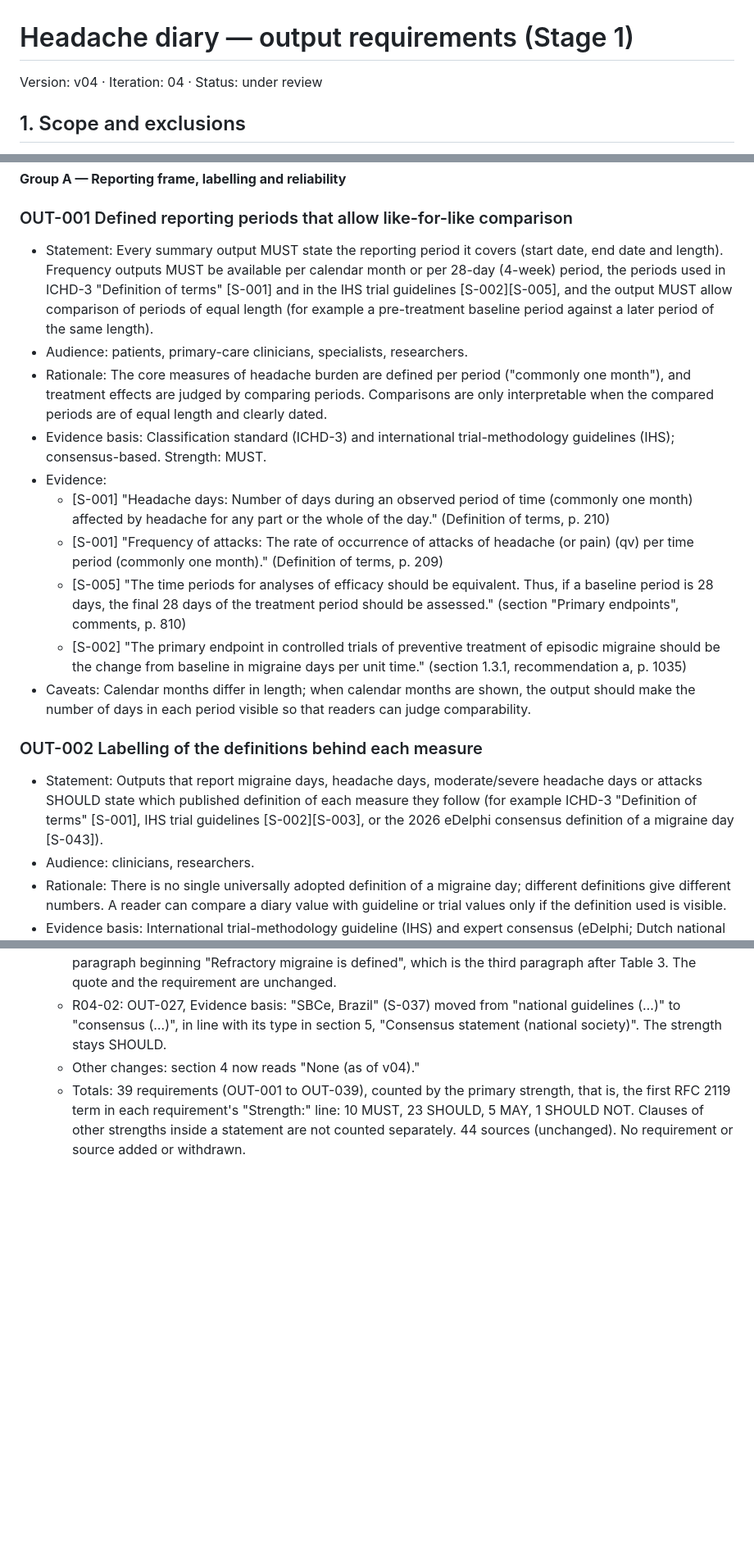
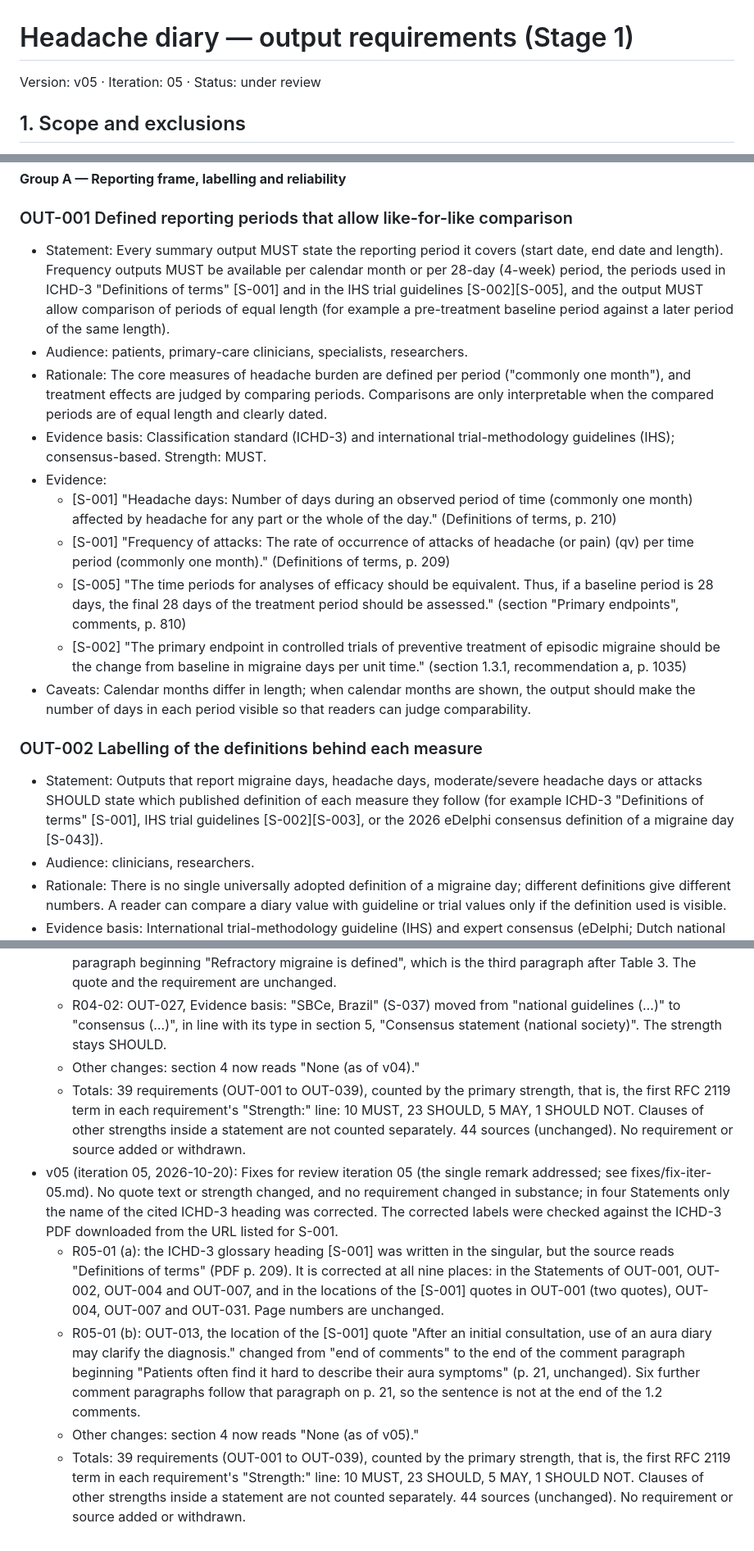
Before and after one commit to pomid0rko0/headache-diary, a Markdown page: docs/stage1-output-requirements/OUTPUT_REQUIREMENTS.md, 3 parts joined by grey strips. Shown at 82% size. Rendered like a GitHub page; blank space fills up the shorter version.

```diff
--- a/docs/stage1-output-requirements/OUTPUT_REQUIREMENTS.md
+++ b/docs/stage1-output-requirements/OUTPUT_REQUIREMENTS.md
@@ -1,5 +1,5 @@
 # Headache diary — output requirements (Stage 1)
-Version: v04 · Iteration: 04 · Status: under review
+Version: v05 · Iteration: 05 · Status: under review
 
 ## 1. Scope and exclusions
 
@@ -29,19 +29,19 @@ Requirements are grouped by topic. RFC 2119 words are used (MUST, SHOULD, MAY, S
 **Group A — Reporting frame, labelling and reliability**
 
 ### OUT-001 Defined reporting periods that allow like-for-like comparison
-- Statement: Every summary output MUST state the reporting period it covers (start date, end date and length). Frequency outputs MUST be available per calendar month or per 28-day (4-week) period, the periods used in ICHD-3 "Definition of terms" [S-001] and in the IHS trial guidelines [S-002][S-005], and the output MUST allow comparison of periods of equal length (for example a pre-treatment baseline period against a later period of the same length).
+- Statement: Every summary output MUST state the reporting period it covers (start date, end date and length). Frequency outputs MUST be available per calendar month or per 28-day (4-week) period, the periods used in ICHD-3 "Definitions of terms" [S-001] and in the IHS trial guidelines [S-002][S-005], and the output MUST allow comparison of periods of equal length (for example a pre-treatment baseline period against a later period of the same length).
 - Audience: patients, primary-care clinicians, specialists, researchers.
 - Rationale: The core measures of headache burden are defined per period ("commonly one month"), and treatment effects are judged by comparing periods. Comparisons are only interpretable when the compared periods are of equal length and clearly dated.
 - Evidence basis: Classification standard (ICHD-3) and international trial-methodology guidelines (IHS); consensus-based. Strength: MUST.
 - Evidence:
-  - [S-001] "Headache days: Number of days during an observed period of time (commonly one month) affected by headache for any part or the whole of the day." (Definition of terms, p. 210)
-  - [S-001] "Frequency of attacks: The rate of occurrence of attacks of headache (or pain) (qv) per time period (commonly one month)." (Definition of terms, p. 209)
+  - [S-001] "Headache days: Number of days during an observed period of time (commonly one month) affected by headache for any part or the whole of the day." (Definitions of terms, p. 210)
+  - [S-001] "Frequency of attacks: The rate of occurrence of attacks of headache (or pain) (qv) per time period (commonly one month)." (Definitions of terms, p. 209)
   - [S-005] "The time periods for analyses of efficacy should be equivalent. Thus, if a baseline period is 28 days, the final 28 days of the treatment period should be assessed." (section "Primary endpoints", comments, p. 810)
   - [S-002] "The primary endpoint in controlled trials of preventive treatment of episodic migraine should be the change from baseline in migraine days per unit time." (section 1.3.1, recommendation a, p. 1035)
 - Caveats: Calendar months differ in length; when calendar months are shown, the output should make the number of days in each period visible so that readers can judge comparability.
 
 ### OUT-002 Labelling of the definitions behind each measure
-- Statement: Outputs that report migraine days, headache days, moderate/severe headache days or attacks SHOULD state which published definition of each measure they follow (for example ICHD-3 "Definition of terms" [S-001], IHS trial guidelines [S-002][S-003], or the 2026 eDelphi consensus definition of a migraine day [S-043]).
+- Statement: Outputs that report migraine days, headache days, moderate/severe headache days or attacks SHOULD state which published definition of each measure they follow (for example ICHD-3 "Definitions of terms" [S-001], IHS trial guidelines [S-002][S-003], or the 2026 eDelphi consensus definition of a migraine day [S-043]).
 - Audience: clinicians, researchers.
 - Rationale: There is no single universally adopted definition of a migraine day; different definitions give different numbers. A reader can compare a diary value with guideline or trial values only if the definition used is visible.
 - Evidence basis: International trial-methodology guideline (IHS) and expert consensus (eDelphi; Dutch national guideline working group). Strength: SHOULD.
@@ -663,3 +663,8 @@ Known gaps after v00:
   - R04-02: OUT-027, Evidence basis: "SBCe, Brazil" (S-037) moved from "national guidelines (…)" to "consensus (…)", in line with its type in section 5, "Consensus statement (national society)". The strength stays SHOULD.
   - Other changes: section 4 now reads "None (as of v04)."
   - Totals: 39 requirements (OUT-001 to OUT-039), counted by the primary strength, that is, the first RFC 2119 term in each requirement's "Strength:" line: 10 MUST, 23 SHOULD, 5 MAY, 1 SHOULD NOT. Clauses of other strengths inside a statement are not counted separately. 44 sources (unchanged). No requirement or source added or withdrawn.
+- v05 (iteration 05, 2026-10-20): Fixes for review iteration 05 (the single remark addressed; see fixes/fix-iter-05.md). No quote text or strength changed, and no requirement changed in substance; in four Statements only the name of the cited ICHD-3 heading was corrected. The corrected labels were checked against the ICHD-3 PDF downloaded from the URL listed for S-001.
+  - R05-01 (a): the ICHD-3 glossary heading [S-001] was written in the singular, but the source reads "Definitions of terms" (PDF p. 209). It is corrected at all nine places: in the Statements of OUT-001, OUT-002, OUT-004 and OUT-007, and in the locations of the [S-001] quotes in OUT-001 (two quotes), OUT-004, OUT-007 and OUT-031. Page numbers are unchanged.
+  - R05-01 (b): OUT-013, the location of the [S-001] quote "After an initial consultation, use of an aura diary may clarify the diagnosis." changed from "end of comments" to the end of the comment paragraph beginning "Patients often find it hard to describe their aura symptoms" (p. 21, unchanged). Six further comment paragraphs follow that paragraph on p. 21, so the sentence is not at the end of the 1.2 comments.
+  - Other changes: section 4 now reads "None (as of v05)."
+  - Totals: 39 requirements (OUT-001 to OUT-039), counted by the primary strength, that is, the first RFC 2119 term in each requirement's "Strength:" line: 10 MUST, 23 SHOULD, 5 MAY, 1 SHOULD NOT. Clauses of other strengths inside a statement are not counted separately. 44 sources (unchanged). No requirement or source added or withdrawn.
```
Also changed, not shown: other parts of docs/stage1-output-requirements/OUTPUT_REQUIREMENTS.md (+7 -7 lines), 2 other files.
